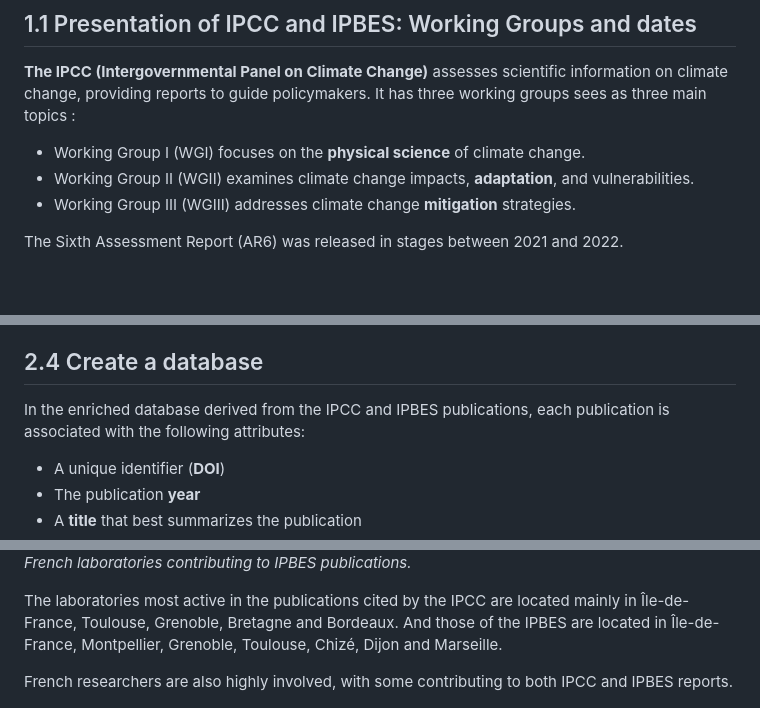
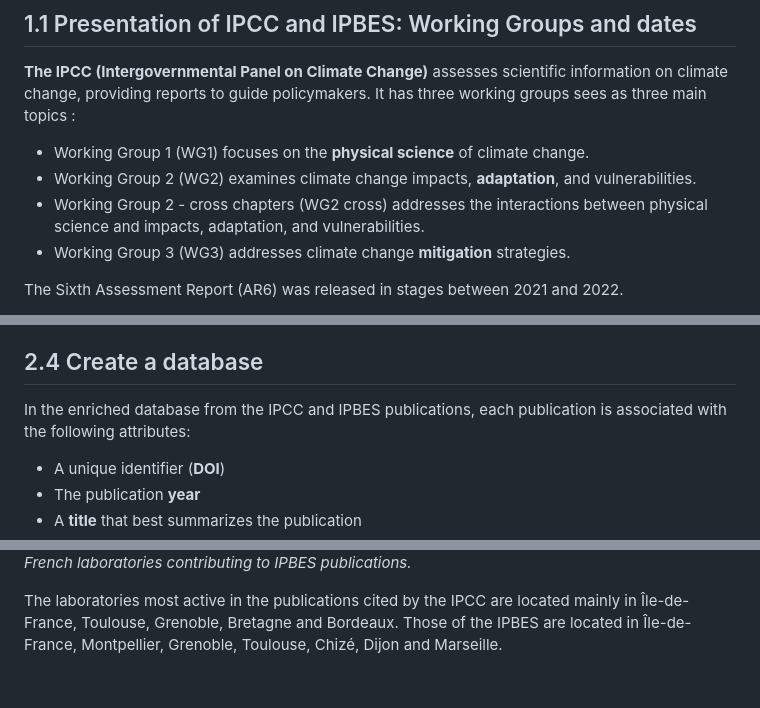
Before and after one commit to dataesr/teds, a Markdown page: doc_network/teds.md, 3 parts joined by grey strips. Rendered like a GitHub page; blank space fills up the shorter version.

```diff
--- a/doc_network/teds.md
+++ b/doc_network/teds.md
@@ -32,9 +32,10 @@ geometry: "left=3cm, right=3cm, top=3cm, bottom=3cm"
 
 **The IPCC (Intergovernmental Panel on Climate Change)** assesses scientific information on climate change, providing reports to guide policymakers. It has three working groups sees as three main topics :
 
-- Working Group I (WGI) focuses on the **physical science** of climate change.
-- Working Group II (WGII) examines climate change impacts, **adaptation**, and vulnerabilities.
-- Working Group III (WGIII) addresses climate change **mitigation** strategies.
+- Working Group 1 (WG1) focuses on the **physical science** of climate change.
+- Working Group 2 (WG2) examines climate change impacts, **adaptation**, and vulnerabilities.
+- Working Group 2 - cross chapters (WG2 cross) addresses the interactions between physical science and impacts, adaptation, and vulnerabilities.
+- Working Group 3 (WG3) addresses climate change **mitigation** strategies.
 
 The Sixth Assessment Report (AR6) was released in stages between 2021 and 2022.
 
@@ -137,7 +138,7 @@ After that we used Highcharts, a graphic tool to visualize the graphs. At the sa
 
 ## 2.4 Create a database
 
-In the enriched database derived from the IPCC and IPBES publications, each publication is associated with the following attributes:
+In the enriched database from the IPCC and IPBES publications, each publication is associated with the following attributes:
 
 - A unique identifier (**DOI**)
 - The publication **year**
@@ -245,9 +248,7 @@ _French laboratories contributing to IPCC publications._
 ![French laboratories in IPBES publications](./images/teds_ipbes_labs.png)
 _French laboratories contributing to IPBES publications._
 
-The laboratories most active in the publications cited by the IPCC are located mainly in Île-de-France, Toulouse, Grenoble, Bretagne and Bordeaux. And those of the IPBES are located in Île-de-France, Montpellier, Grenoble, Toulouse, Chizé, Dijon and Marseille.
-
-French researchers are also highly involved, with some contributing to both IPCC and IPBES reports.
+The laboratories most active in the publications cited by the IPCC are located mainly in Île-de-France, Toulouse, Grenoble, Bretagne and Bordeaux. Those of the IPBES are located in Île-de-France, Montpellier, Grenoble, Toulouse, Chizé, Dijon and Marseille.
 
 ![French authors in IPCC publications](./images/teds_ipcc_authors.png)
 _French authors contributing to IPCC publications._
```
Also changed, not shown: other parts of doc_network/teds.md (+22 -3 lines), doc_network/images/teds_model_scanR1.png (added), doc_network/images/teds_model_scanR_wg.png (added), 10 other files.
